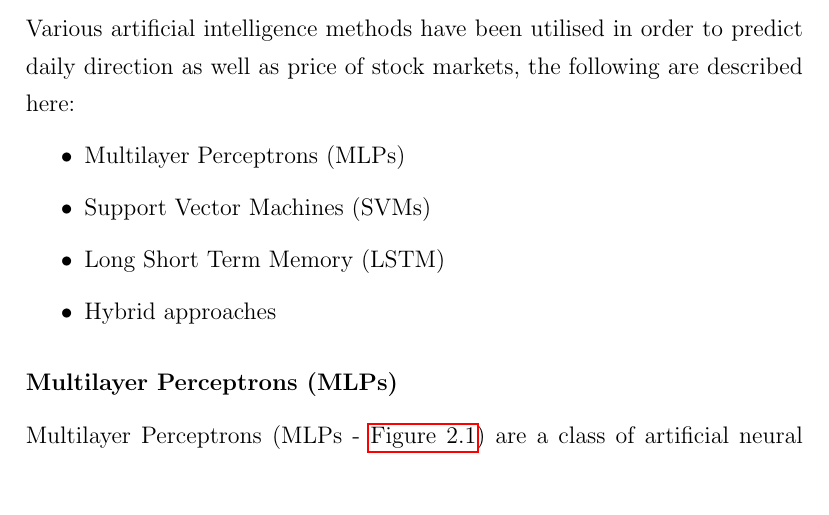
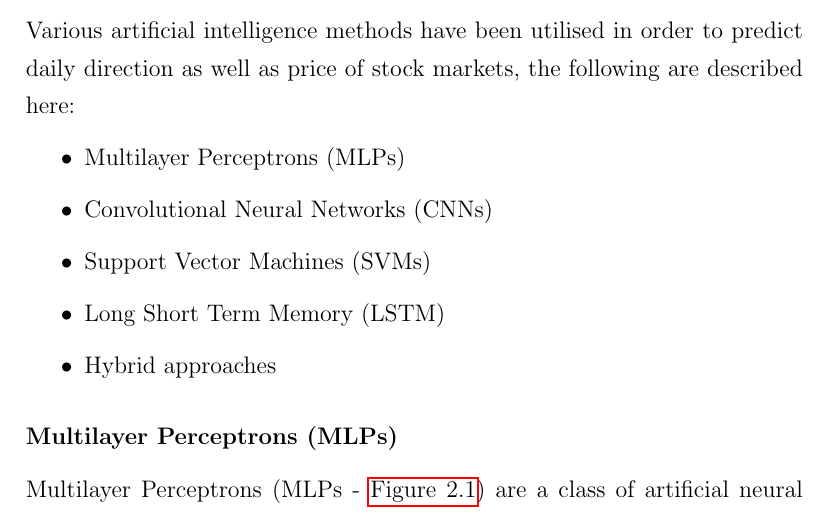
Before and after one commit to Alvie/predicting-stocks-fyp, a LaTeX thesis (latex_document/main.tex, which reads latex_document/literature-review.tex): part of page 12 of 33, cut so that both start at the same text, the shorter picture padded with empty space. Compiled offline with pdfLaTeX.

Commit message:
add CNNs to the descriptions list in lit review

```diff
--- a/latex_document/literature-review.tex
+++ b/latex_document/literature-review.tex
@@ -32,6 +32,7 @@ Various artificial intelligence methods have been utilised in order to predict d
 as price of stock markets, the following are described here:
 \begin{itemize}
     \item Multilayer Perceptrons (MLPs)
+    \item Convolutional Neural Networks (CNNs)
     \item Support Vector Machines (SVMs)
     \item Long Short Term Memory (LSTM)
     \item Hybrid approaches
```
